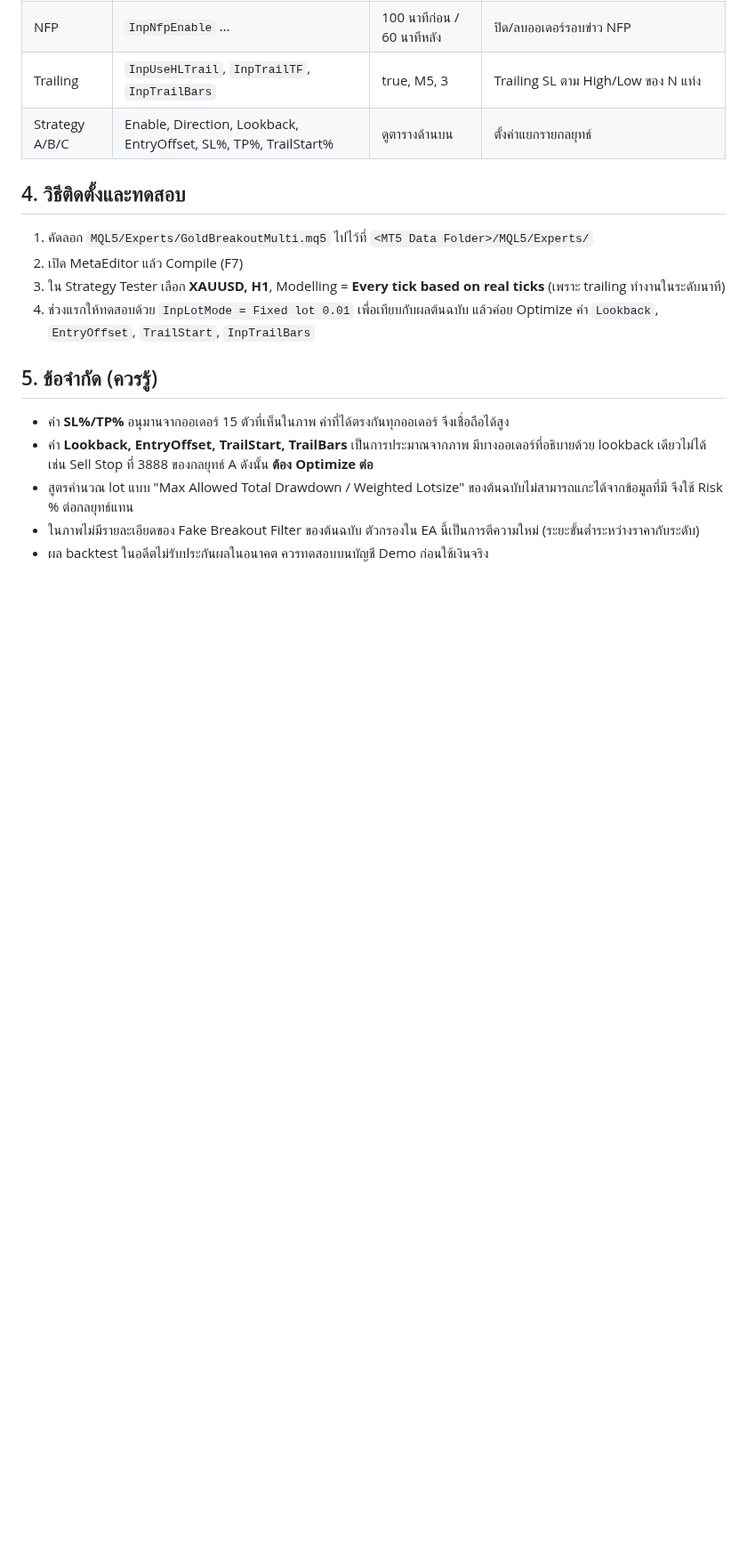
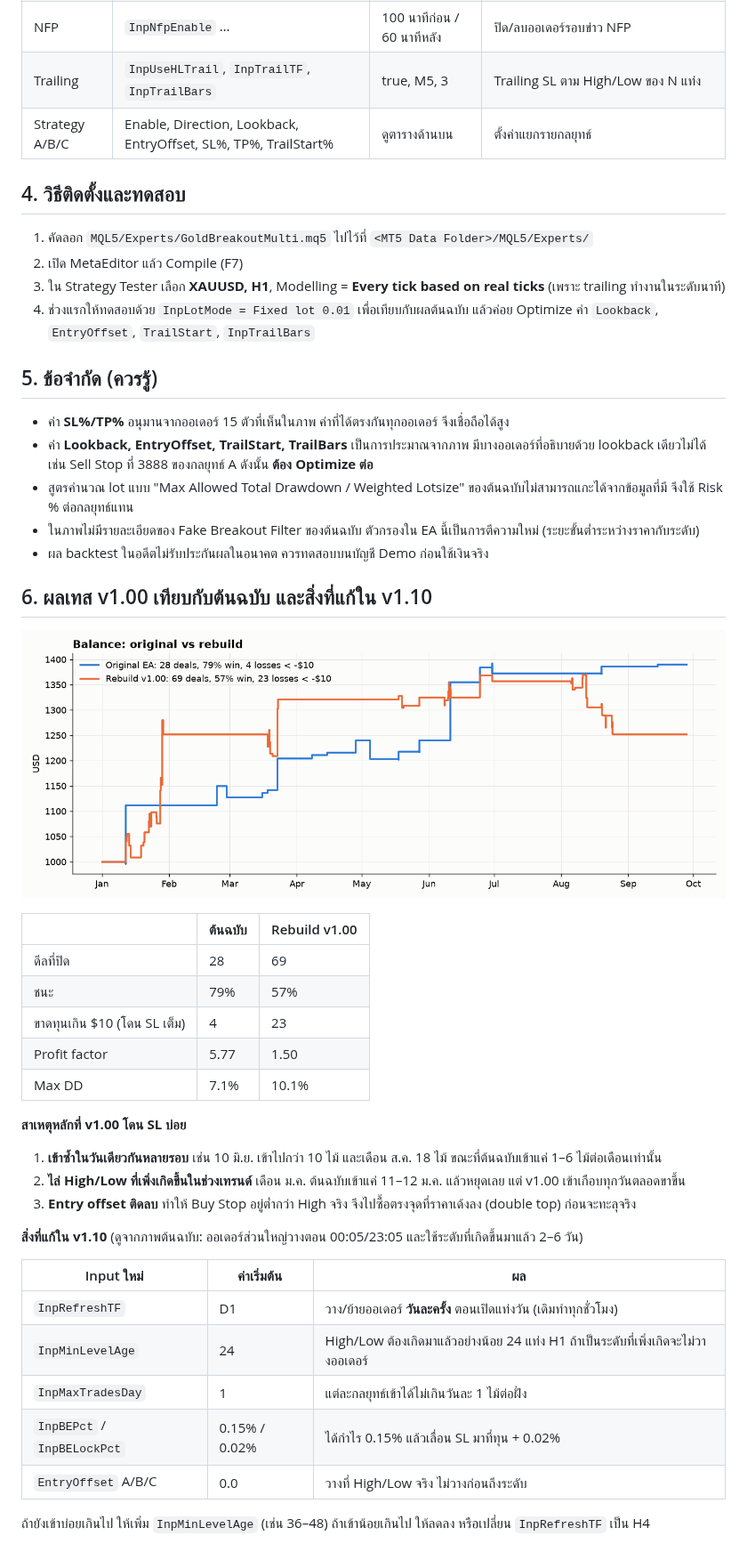
Before and after one commit to popwerasak/-, a Markdown page: README.md, the part around one of its changes. Shown at 89% size. GitHub-like rendering; pictures changed too: docs/images/08_compare_v1.png (added); blank space fills up the shorter version.

```diff
--- a/README.md
+++ b/README.md
@@ -111,3 +112,32 @@ EA ตัวนี้เขียนขึ้นใหม่จากพฤต
 - สูตรคำนวณ lot แบบ "Max Allowed Total Drawdown / Weighted Lotsize" ของต้นฉบับไม่สามารถแกะได้จากข้อมูลที่มี จึงใช้ Risk % ต่อกลยุทธ์แทน
 - ในภาพไม่มีรายละเอียดของ Fake Breakout Filter ของต้นฉบับ ตัวกรองใน EA นี้เป็นการตีความใหม่ (ระยะขั้นต่ำระหว่างราคากับระดับ)
 - ผล backtest ในอดีตไม่รับประกันผลในอนาคต ควรทดสอบบนบัญชี Demo ก่อนใช้เงินจริง
+
+## 6. ผลเทส v1.00 เทียบกับต้นฉบับ และสิ่งที่แก้ใน v1.10
+
+![Compare v1](docs/images/08_compare_v1.png)
+
+| | ต้นฉบับ | Rebuild v1.00 |
+|---|---|---|
+| ดีลที่ปิด | 28 | 69 |
+| ชนะ | 79% | 57% |
+| ขาดทุนเกิน $10 (โดน SL เต็ม) | 4 | 23 |
+| Profit factor | 5.77 | 1.50 |
+| Max DD | 7.1% | 10.1% |
+
+**สาเหตุหลักที่ v1.00 โดน SL บ่อย**
+1. **เข้าซ้ำในวันเดียวกันหลายรอบ** เช่น 10 มิ.ย. เข้าไปกว่า 10 ไม้ และเดือน ส.ค. 18 ไม้ ขณะที่ต้นฉบับเข้าแค่ 1–6 ไม้ต่อเดือนเท่านั้น
+2. **ไล่ High/Low ที่เพิ่งเกิดขึ้นในช่วงเทรนด์** เดือน ม.ค. ต้นฉบับเข้าแค่ 11–12 ม.ค. แล้วหยุดเลย แต่ v1.00 เข้าเกือบทุกวันตลอดขาขึ้น
+3. **Entry offset ติดลบ** ทำให้ Buy Stop อยู่ต่ำกว่า High จริง จึงไปซื้อตรงจุดที่ราคาเด้งลง (double top) ก่อนจะทะลุจริง
+
+**สิ่งที่แก้ใน v1.10** (ดูจากภาพต้นฉบับ: ออเดอร์ส่วนใหญ่วางตอน 00:05/23:05 และใช้ระดับที่เกิดขึ้นมาแล้ว 2–6 วัน)
+
+| Input ใหม่ | ค่าเริ่มต้น | ผล |
+|---|---|---|
+| `InpRefreshTF` | D1 | วาง/ย้ายออเดอร์ **วันละครั้ง** ตอนเปิดแท่งวัน (เดิมทำทุกชั่วโมง) |
+| `InpMinLevelAge` | 24 | High/Low ต้องเกิดมาแล้วอย่างน้อย 24 แท่ง H1 ถ้าเป็นระดับที่เพิ่งเกิดจะไม่วางออเดอร์ |
+| `InpMaxTradesDay` | 1 | แต่ละกลยุทธ์เข้าได้ไม่เกินวันละ 1 ไม้ต่อฝั่ง |
+| `InpBEPct` / `InpBELockPct` | 0.15% / 0.02% | ได้กำไร 0.15% แล้วเลื่อน SL มาที่ทุน + 0.02% |
+| `EntryOffset` A/B/C | 0.0 | วางที่ High/Low จริง ไม่วางก่อนถึงระดับ |
+
+ถ้ายังเข้าบ่อยเกินไป ให้เพิ่ม `InpMinLevelAge` (เช่น 36–48) ถ้าเข้าน้อยเกินไป ให้ลดลง หรือเปลี่ยน `InpRefreshTF` เป็น H4
```
Also changed, not shown: other parts of README.md (+2 -1 lines), 3 other files.
